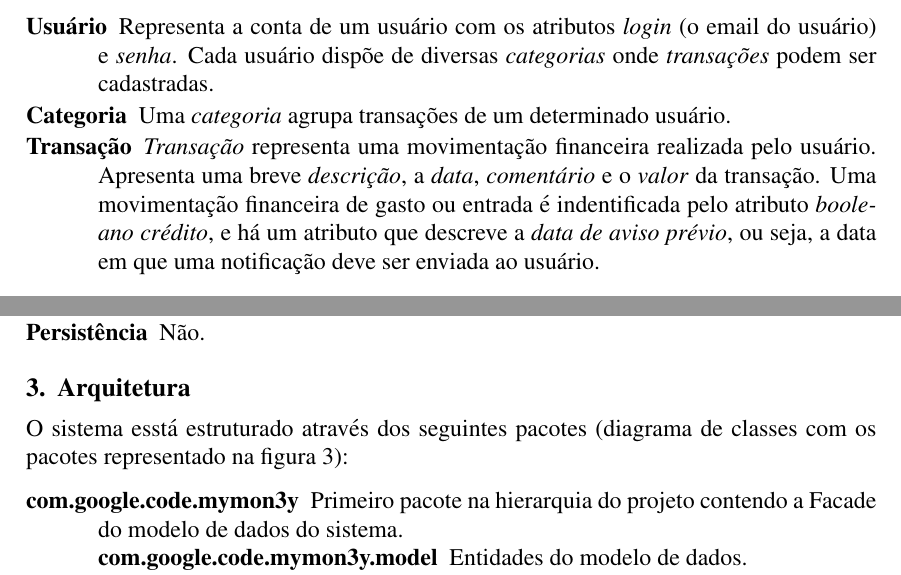
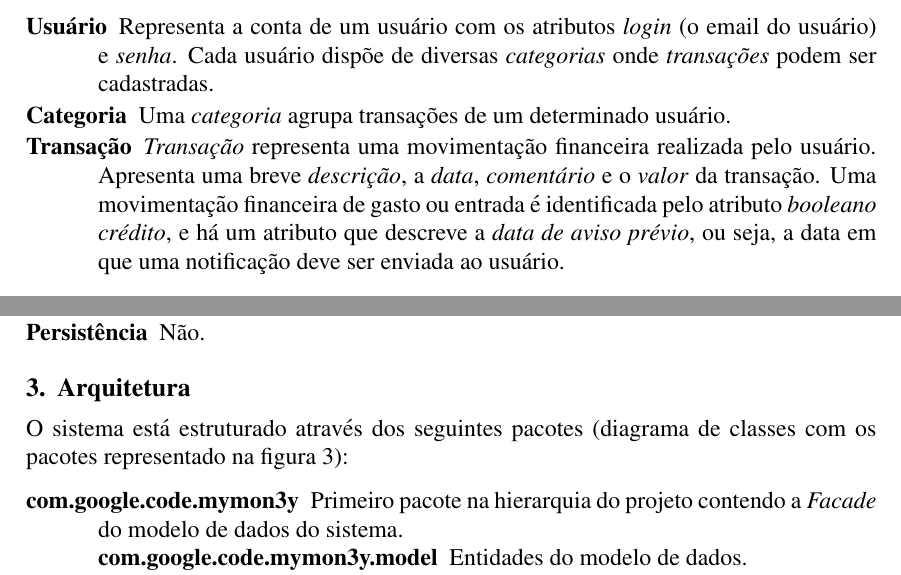
Before and after one commit to ciceromsjr/mymon3y, a LaTeX document (mymon3y/relatorio/psoo.tex): two parts of pages 2 and 4 of 5, joined at a grey line, cut so that both start at the same text. Compiled offline with pdfLaTeX.

Commit message:
Correções pontuais no Relatório.

```diff
--- a/mymon3y/relatorio/psoo.tex
+++ b/mymon3y/relatorio/psoo.tex
@@ -82,7 +82,7 @@ Foram definidas como entidades do modelo lógico de dados:
 \begin{description}
  \item [Usuário] Representa a conta de um usuário com os atributos \textit{login} (o email do usuário) e \textit{senha}. Cada usuário dispõe de diversas \textit{categorias} onde \textit{transações} podem ser cadastradas.
  \item [Categoria] Uma \textit{categoria} agrupa transações de um determinado usuário.
- \item [Transação] \textit{Transação} representa uma movimentação financeira realizada pelo usuário. Apresenta uma breve \textit{descrição}, a \textit{data}, \textit{comentário} e o \textit{valor} da transação. Uma movimentação financeira de gasto ou entrada é indentificada pelo atributo \textit{booleano} \textit{crédito}, e há um atributo que descreve a \textit{data de aviso prévio}, ou seja, a data em que uma notificação deve ser enviada ao usuário.
+ \item [Transação] \textit{Transação} representa uma movimentação financeira realizada pelo usuário. Apresenta uma breve \textit{descrição}, a \textit{data}, \textit{comentário} e o \textit{valor} da transação. Uma movimentação financeira de gasto ou entrada é identificada pelo atributo \textit{booleano} \textit{crédito}, e há um atributo que descreve a \textit{data de aviso prévio}, ou seja, a data em que uma notificação deve ser enviada ao usuário.
 \end{description}
 
 Estas são as entidades persistidas em que o sistema opera toda lógica de negócio. A apresentação da composição das entidades pode ser vista na figura~\ref{modelo-fig}.
@@ -176,14 +176,15 @@ Cada \textbf{User-Story} é especificada através dos seguintes elementos:
 \section{Arquitetura}
 \label{arquitetura}
 
-O sistema esstá estruturado através dos seguintes pacotes (diagrama de classes com os pacotes representado na figura~\ref{arquitetura-fig}):
+O sistema está estruturado através dos seguintes pacotes (diagrama de classes com os pacotes representado na figura~\ref{arquitetura-fig}):
 
 \begin{description}
- \item [com.google.code.mymon3y] Primeiro pacote na hierarquia do projeto contendo a Facade do modelo de dados do sistema.
+ \item [com.google.code.mymon3y] Primeiro pacote na hierarquia do projeto contendo a \textit{Facade} do modelo de dados do sistema.
  \begin{description}
      \item [com.google.code.mymon3y.model] Entidades do modelo de dados.
      \item [com.google.code.mymon3y.persistencia] Classes responsáveis pela persistência.
-     \item [com.google.code.mymon3y.util] Leitor de OFX e classe para cálculo de hash.
+     \item [com.google.code.mymon3y.util] Leitor de OFX e classe para cálculo
+     de \textit{hash}.
  \end{description}
 \end{description}
 
```
